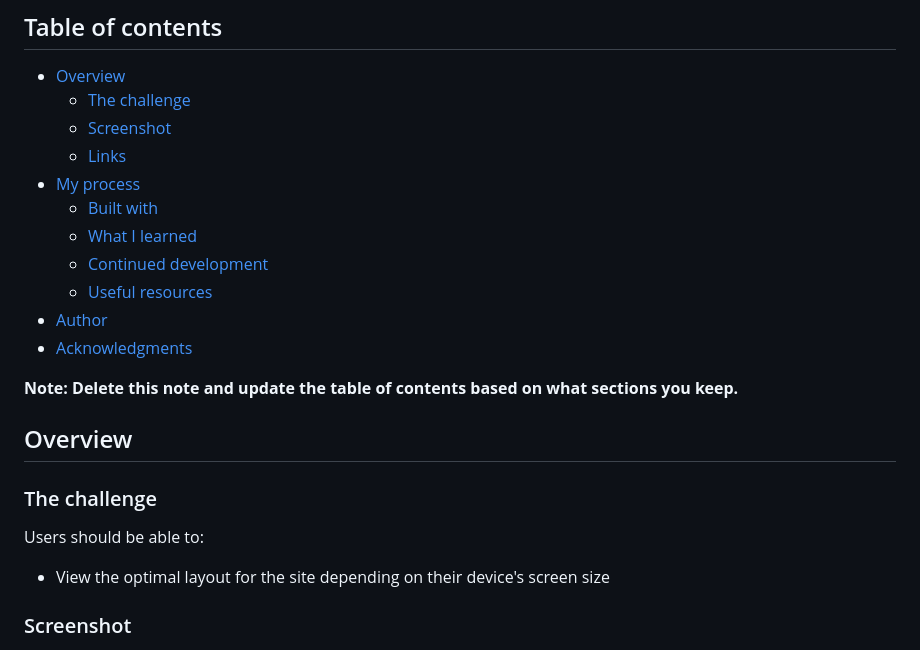
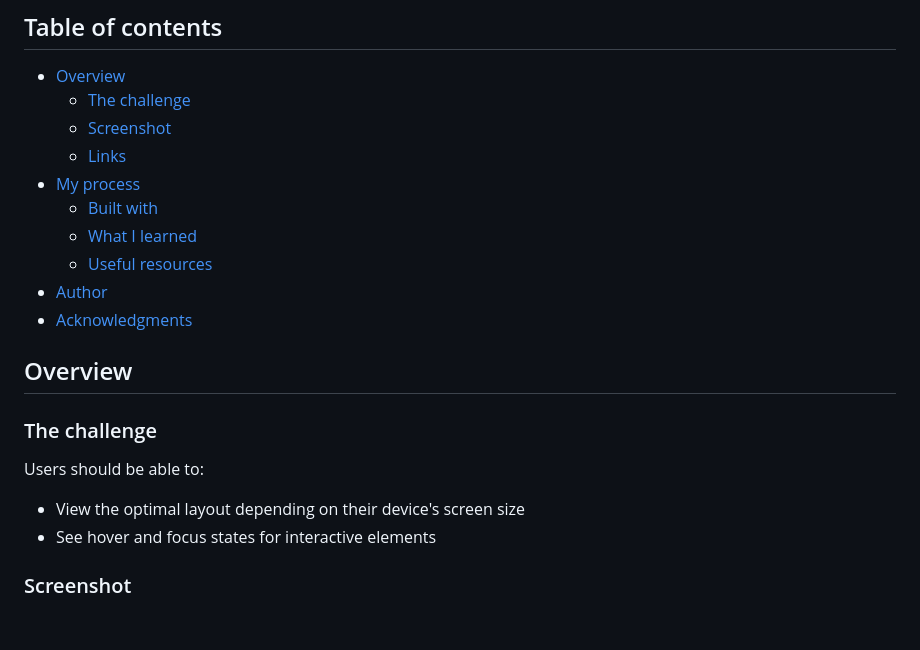
Before and after one commit to Amoru-Bek/testimonials-cards, a Markdown page: README-template.md, the part around the change printed below. Drawn GitHub-style; blank space fills up the shorter version.

```diff
--- a/README-template.md
+++ b/README-template.md
@@ -11,12 +11,10 @@ This is a solution to the [Testimonials grid section challenge on Frontend Mento
 - [My process](#my-process)
   - [Built with](#built-with)
   - [What I learned](#what-i-learned)
-  - [Continued development](#continued-development)
   - [Useful resources](#useful-resources)
 - [Author](#author)
 - [Acknowledgments](#acknowledgments)
 
-**Note: Delete this note and update the table of contents based on what sections you keep.**
 
 ## Overview
 
@@ -24,7 +22,8 @@ This is a solution to the [Testimonials grid section challenge on Frontend Mento
 
 Users should be able to:
 
-- View the optimal layout for the site depending on their device's screen size
+- View the optimal layout depending on their device's screen size
+- See hover and focus states for interactive elements
 
 ### Screenshot
 
```
Also changed, not shown: other parts of README-template.md (+45 -45 lines).
